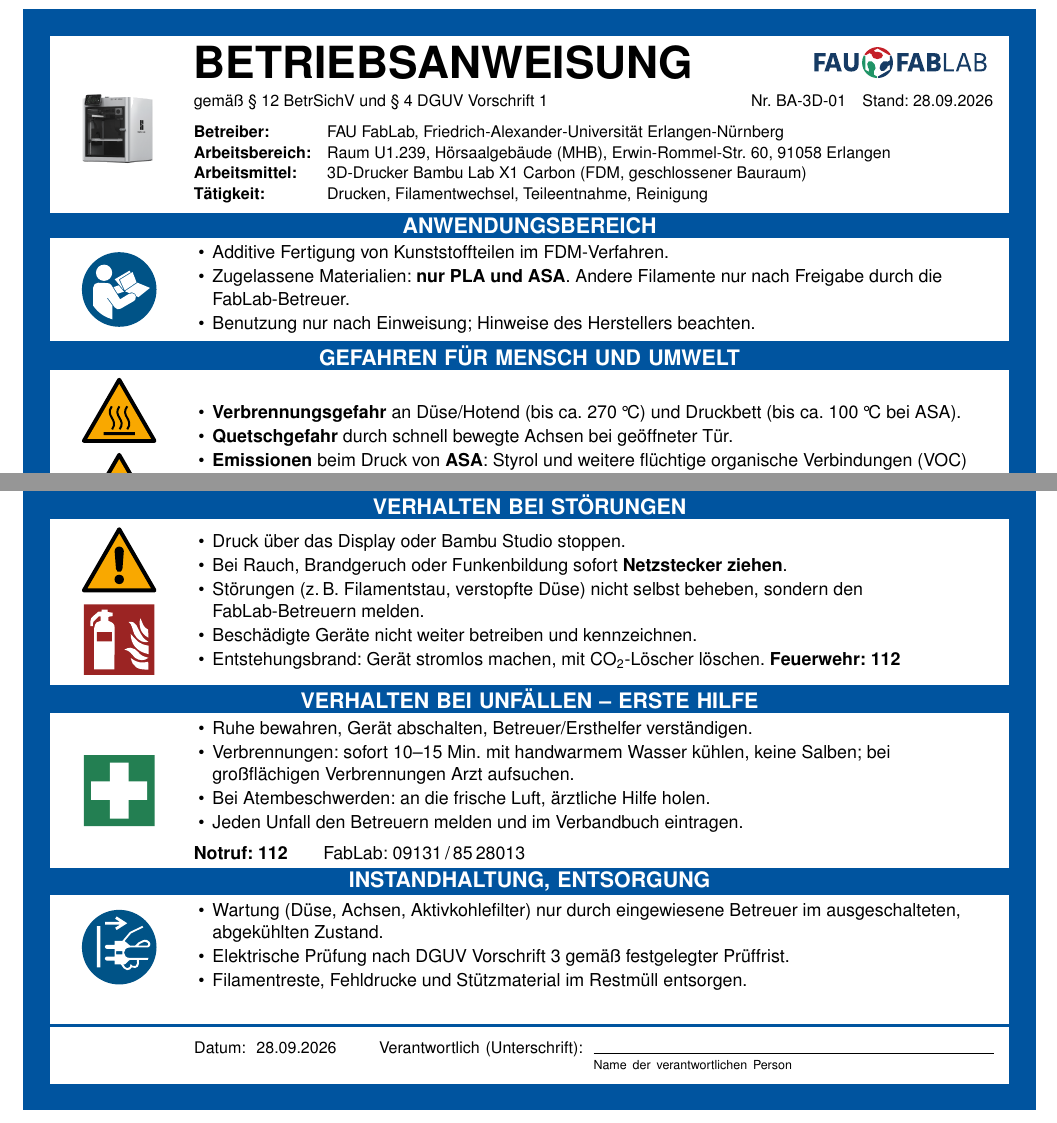
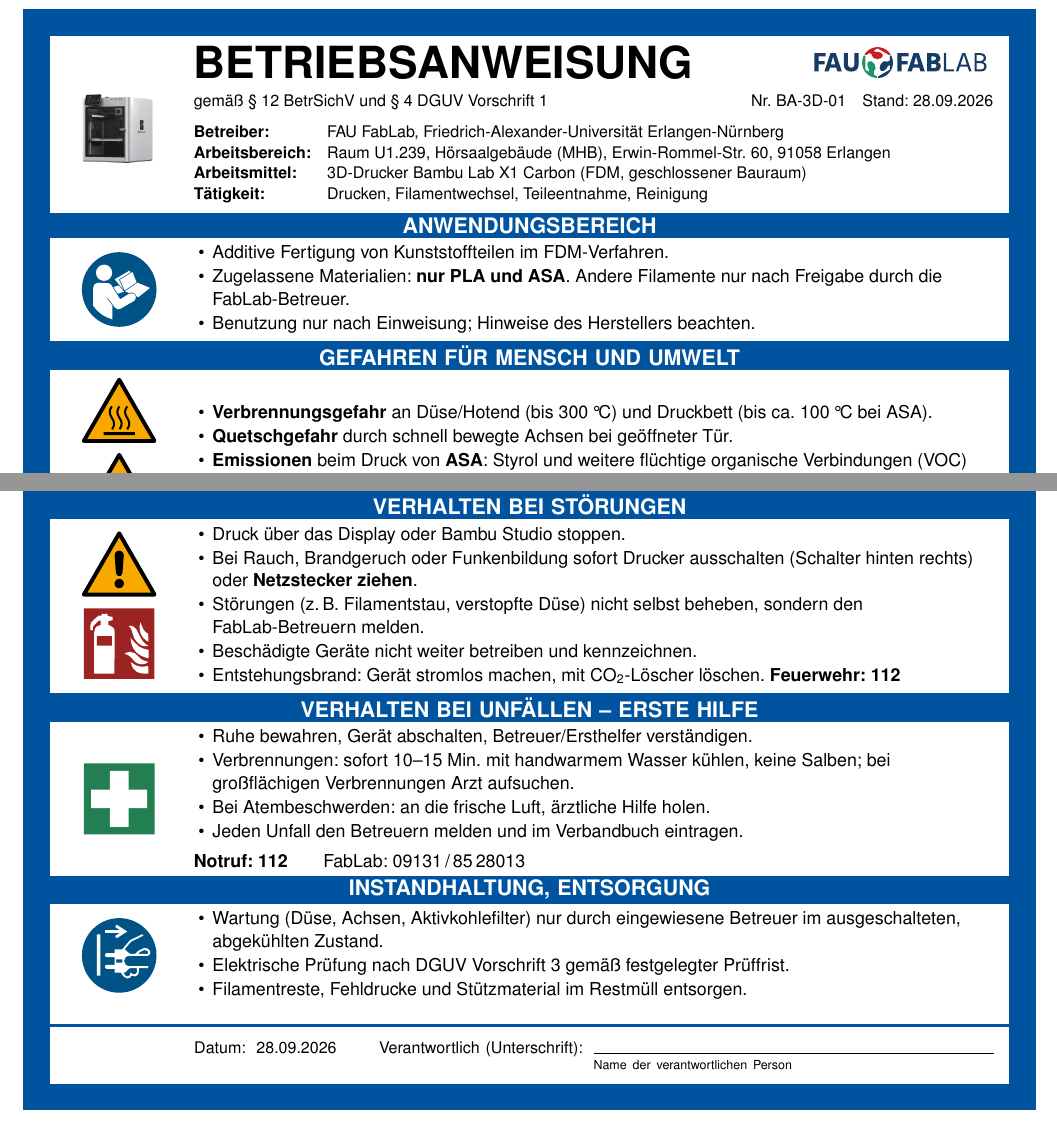
Before and after one commit to fau-fablab/3d-drucker-einweisung, a LaTeX document (BA_X1C.tex, which reads betriebsanweisung/inhalt_bambu.tex): two parts of the page, joined at a grey line, cut so that both start at the same text. Compiled offline with pdfLaTeX.

Commit message:
Einweisung und Betriebsanweisung vereinheitlicht
- Material: PLA und ASA zugelassen, Standard PLA, andere nach Freigabe
- Temperatur: Düse bis 300 °C (Herstellerangabe), Druckbett ca. 100 °C
- Not-Aus: Schalter hinten rechts oder Netzstecker ziehen, in beiden Dokumenten

```diff
--- a/betriebsanweisung/inhalt_bambu.tex
+++ b/betriebsanweisung/inhalt_bambu.tex
@@ -17,7 +17,7 @@
 % ---------- 2 Gefahren -----------------------------------------------
 \BAblock{GEFAHREN FÜR MENSCH UND UMWELT}{W017,W024,W012}{%
   \begin{itemize}
-    \item \textbf{Verbrennungsgefahr} an Düse/Hotend (bis ca.\ 270\,°C)
+    \item \textbf{Verbrennungsgefahr} an Düse/Hotend (bis 300\,°C)
           und Druckbett (bis ca.\ 100\,°C bei ASA).
     \item \textbf{Quetschgefahr} durch schnell bewegte Achsen bei geöffneter Tür.
     \item \textbf{Emissionen} beim Druck von \textbf{ASA}: Styrol und weitere
@@ -49,8 +49,8 @@
 \BAblock{VERHALTEN BEI STÖRUNGEN}{W001,F001}{%
   \begin{itemize}
     \item Druck über das Display oder Bambu Studio stoppen.
-    \item Bei Rauch, Brandgeruch oder Funkenbildung sofort
-          \textbf{Netzstecker ziehen}.
+    \item Bei Rauch, Brandgeruch oder Funkenbildung sofort Drucker
+          ausschalten (Schalter hinten rechts) oder \textbf{Netzstecker ziehen}.
     \item Störungen (z.\,B. Filamentstau, verstopfte Düse) nicht selbst
           beheben, sondern den FabLab-Betreuern melden.
     \item Beschädigte Geräte nicht weiter betreiben und kennzeichnen.
```
Also changed, not shown: Einweisung_3D-Drucker.tex (+4 -4 lines).
